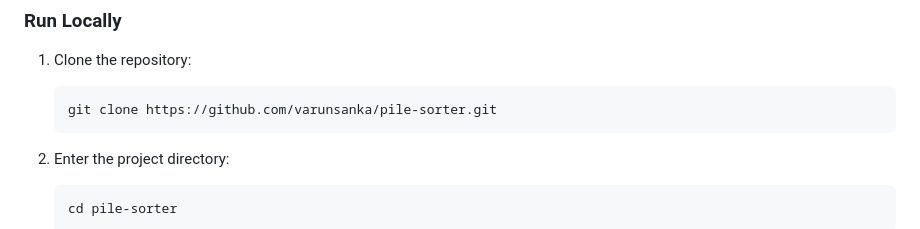
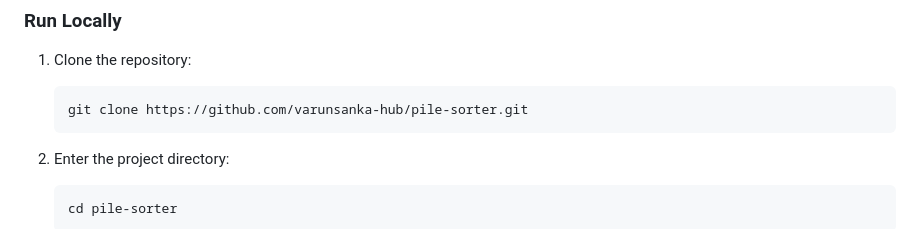
Before and after one commit to varunsanka-hub/pile-sorter, a Markdown page: README.md, the part around the change. Drawn GitHub-style.

Commit message:
Update repository URL in README

````diff
--- a/README.md
+++ b/README.md
@@ -75,7 +75,7 @@ You will need:
 1. Clone the repository:
 
    ```bash
-   git clone https://github.com/varunsanka/pile-sorter.git
+   git clone https://github.com/varunsanka-hub/pile-sorter.git
    ```
 
 2. Enter the project directory:
````
